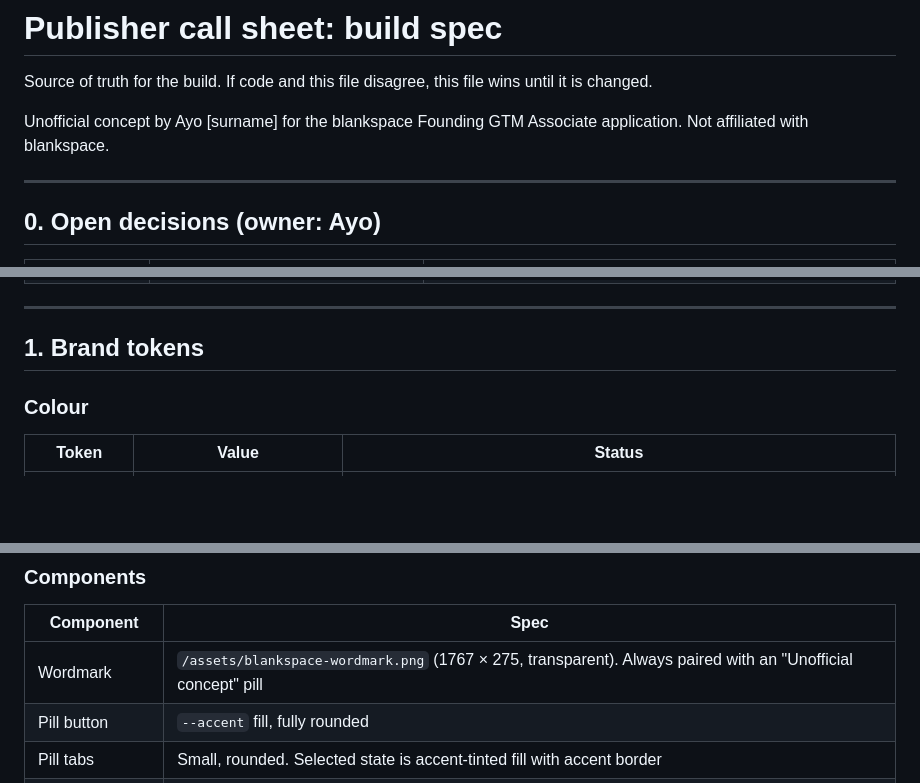
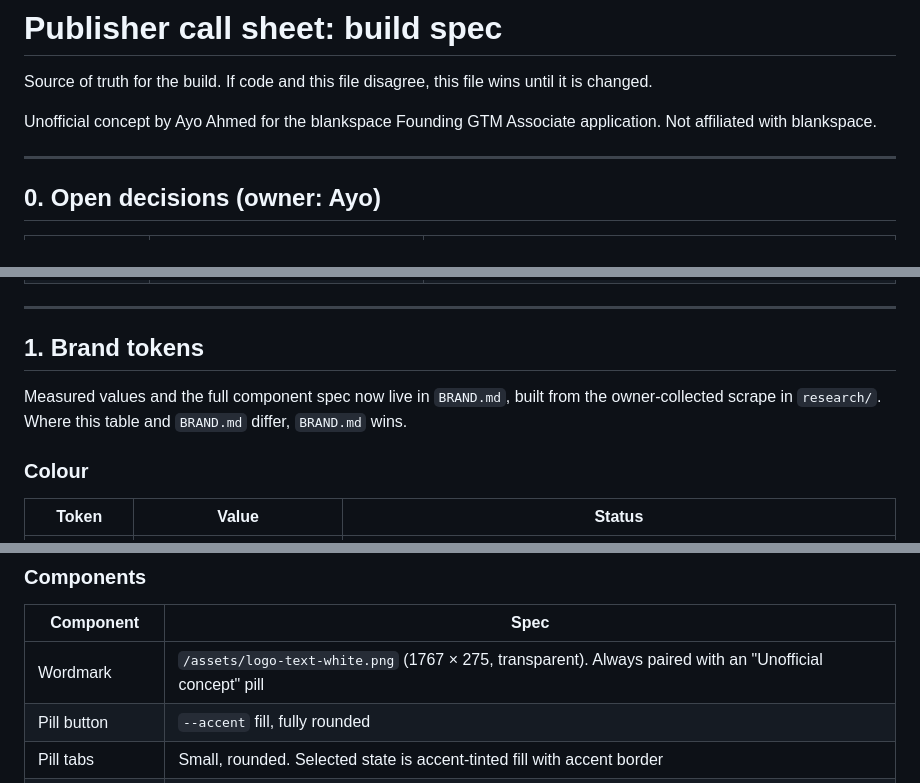
Before and after one commit to CashpointSoulja/blankspace-publisher-call-sheet, a Markdown page: SPEC.md, 3 parts joined by grey strips. Rendered like a GitHub page; blank space fills up the shorter version.

```diff
--- a/SPEC.md
+++ b/SPEC.md
@@ -2,7 +2,7 @@
 
 Source of truth for the build. If code and this file disagree, this file wins until it is changed.
 
-Unofficial concept by Ayo [surname] for the blankspace Founding GTM Associate application. Not affiliated with blankspace.
+Unofficial concept by Ayo Ahmed for the blankspace Founding GTM Associate application. Not affiliated with blankspace.
 
 ---
 
@@ -16,6 +16,8 @@ Unofficial concept by Ayo [surname] for the blankspace Founding GTM Associate ap
 ---
 
 ## 1. Brand tokens
+
+Measured values and the full component spec now live in `BRAND.md`, built from the owner-collected scrape in `research/`. Where this table and `BRAND.md` differ, `BRAND.md` wins.
 
 ### Colour
 
@@ -44,7 +46,7 @@ Unofficial concept by Ayo [surname] for the blankspace Founding GTM Associate ap
 
 | Component | Spec |
 |---|---|
-| Wordmark | `/assets/blankspace-wordmark.png` (1767 × 275, transparent). Always paired with an "Unofficial concept" pill |
+| Wordmark | `/assets/logo-text-white.png` (1767 × 275, transparent). Always paired with an "Unofficial concept" pill |
 | Pill button | `--accent` fill, fully rounded |
 | Pill tabs | Small, rounded. Selected state is accent-tinted fill with accent border |
 | Dashboard card | `--card` fill, 1px `--line` border, rounded |
```
Also changed, not shown: BRAND.md (added, +379 -0 lines).
